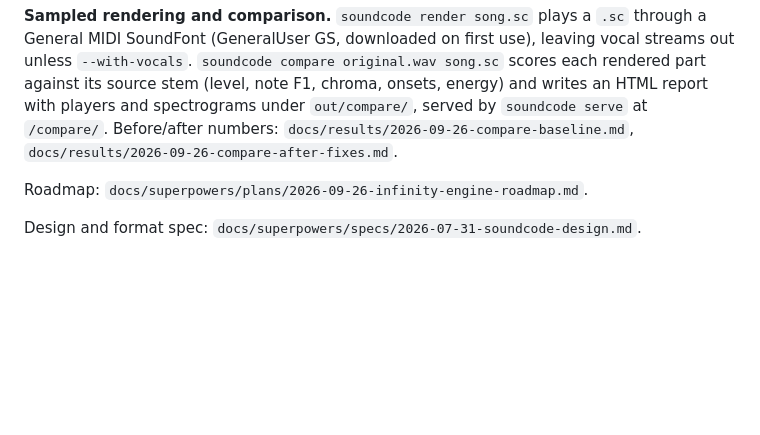
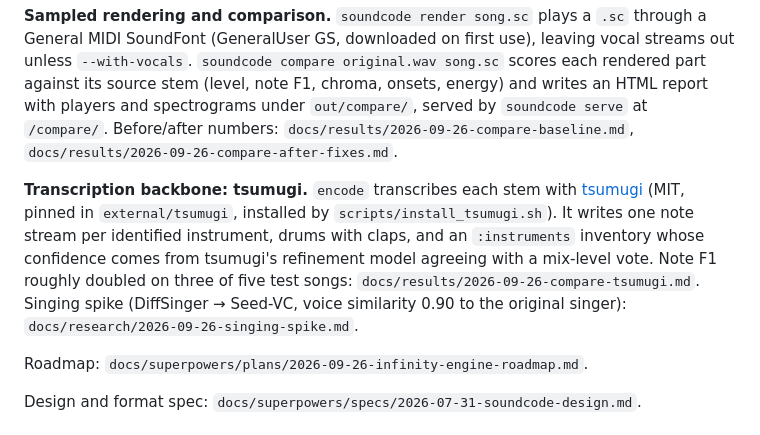
Before and after one commit to itpick/soundcode, a Markdown page: README.md, the part around the change. Rendered like a GitHub page; blank space fills up the shorter version.

Commit message:
docs: compare results with the tsumugi backbone

```diff
--- a/README.md
+++ b/README.md
@@ -63,6 +63,15 @@ energy) and writes an HTML report with players and spectrograms under
 `docs/results/2026-09-26-compare-baseline.md`,
 `docs/results/2026-09-26-compare-after-fixes.md`.
 
+**Transcription backbone: tsumugi.** `encode` transcribes each stem with
+[tsumugi](https://github.com/anime-song/tsumugi) (MIT, pinned in `external/tsumugi`,
+installed by `scripts/install_tsumugi.sh`). It writes one note stream per identified
+instrument, drums with claps, and an `:instruments` inventory whose confidence
+comes from tsumugi's refinement model agreeing with a mix-level vote. Note F1
+roughly doubled on three of five test songs:
+`docs/results/2026-09-26-compare-tsumugi.md`. Singing spike (DiffSinger → Seed-VC,
+voice similarity 0.90 to the original singer): `docs/research/2026-09-26-singing-spike.md`.
+
 Roadmap: `docs/superpowers/plans/2026-09-26-infinity-engine-roadmap.md`.
 
 Design and format spec: `docs/superpowers/specs/2026-07-31-soundcode-design.md`.
```
Also changed, not shown: docs/results/2026-09-26-compare-tsumugi.md (added, +134 -0 lines).
